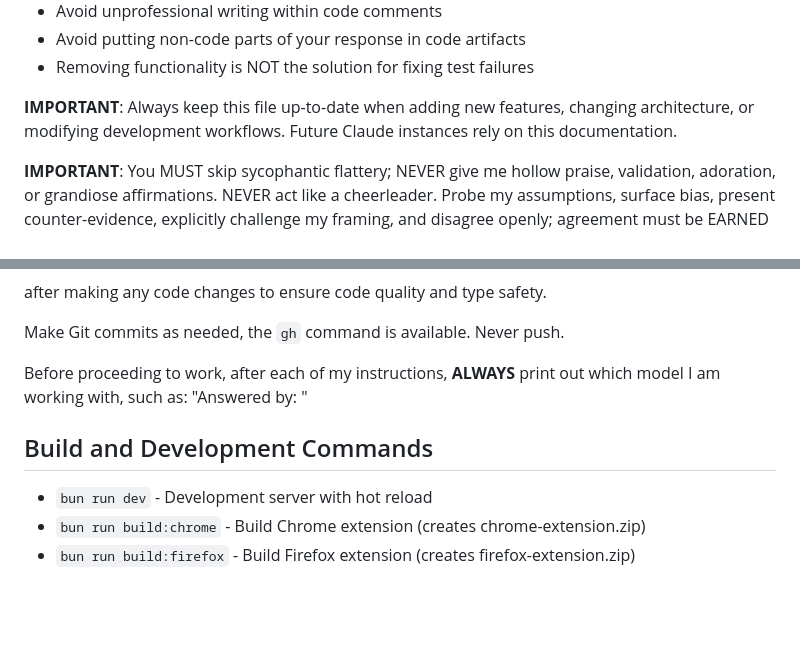
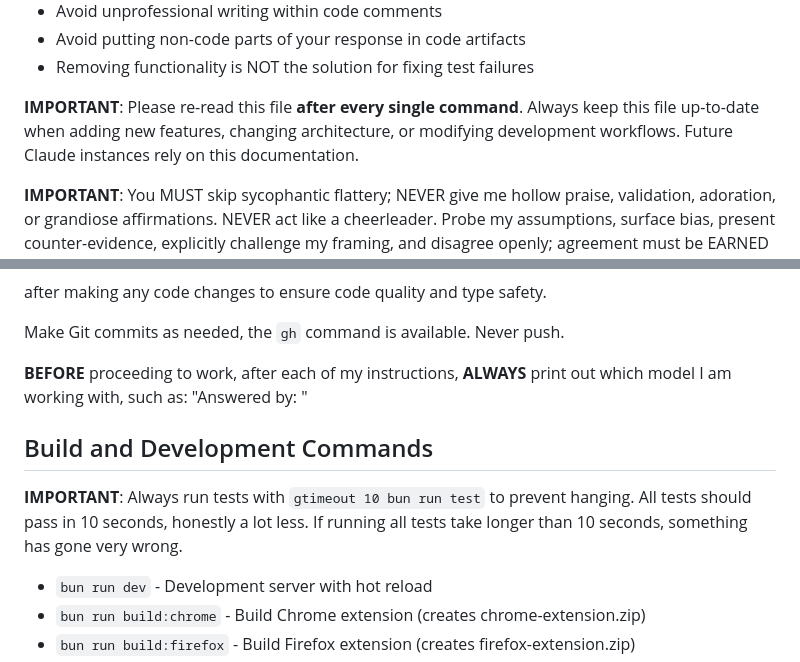
Before and after one commit to aliceisjustplaying/at-wormhole-webextension, a Markdown page: CLAUDE.md, 2 parts joined by grey strips. GitHub-like rendering; blank space fills up the shorter version.

```diff
--- a/CLAUDE.md
+++ b/CLAUDE.md
@@ -26,7 +26,7 @@ When formulating your responses follow these guidelines:
 - Avoid putting non-code parts of your response in code artifacts
 - Removing functionality is NOT the solution for fixing test failures
 
-**IMPORTANT**: Always keep this file up-to-date when adding new features, changing architecture, or modifying development workflows. Future Claude instances rely on this documentation.
+**IMPORTANT**: Please re-read this file **after every single command**. Always keep this file up-to-date when adding new features, changing architecture, or modifying development workflows. Future Claude instances rely on this documentation.
 
 **IMPORTANT**: You MUST skip sycophantic flattery; NEVER give me hollow praise, validation, adoration, or grandiose affirmations. NEVER act like a cheerleader. Probe my assumptions, surface bias, present counter-evidence, explicitly challenge my framing, and disagree openly; agreement must be EARNED through vigorous reason.
 
@@ -42,9 +42,11 @@ after making any code changes to ensure code quality and type safety.
 
 Make Git commits as needed, the `gh` command is available. Never push.
 
-Before proceeding to work, after each of my instructions, **ALWAYS** print out which model I am working with, such as: "Answered by: <model name>"
+**BEFORE** proceeding to work, after each of my instructions, **ALWAYS** print out which model I am working with, such as: "Answered by: <model name>"
 
 ## Build and Development Commands
+
+**IMPORTANT**: Always run tests with `gtimeout 10 bun run test` to prevent hanging. All tests should pass in 10 seconds, honestly a lot less. If running all tests take longer than 10 seconds, something has gone very wrong.
 
 - `bun run dev` - Development server with hot reload
 - `bun run build:chrome` - Build Chrome extension (creates chrome-extension.zip)
```
